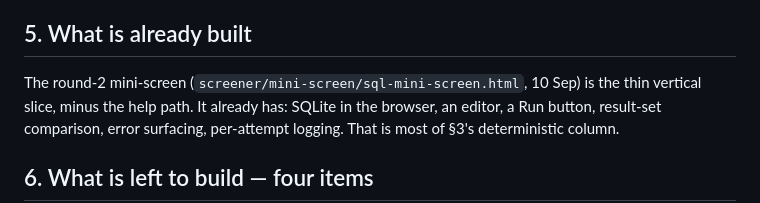
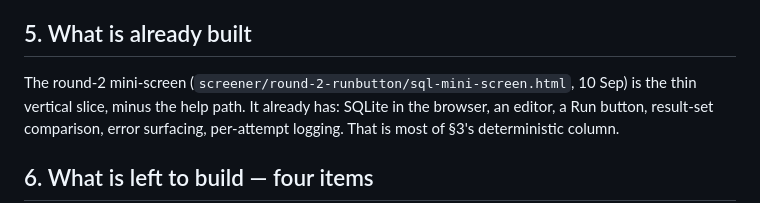
Before and after one commit to vikrantnegi/withholding-pilot, a Markdown page: PRD-v1.md, the part around the change. Drawn GitHub-style.

Commit message:
PRD-v1 §5: fix stale path to the round-2 mini-screen
The file moved to screener/round-2-runbutton/ in the 13 Sep restructure.

Co-Authored-By: Claude Opus 5 <noreply@anthropic.com>
Claude-Session: https://claude.ai/code/session_018eRFihcdz1gdxf3RmPB8Yb

```diff
--- a/PRD-v1.md
+++ b/PRD-v1.md
@@ -132,7 +132,7 @@ tracing definition and it is what the scoring script implements.
 
 ## 5. What is already built
 
-The round-2 mini-screen (`screener/mini-screen/sql-mini-screen.html`, 10 Sep) is the thin
+The round-2 mini-screen (`screener/round-2-runbutton/sql-mini-screen.html`, 10 Sep) is the thin
 vertical slice, minus the help path. It already has: SQLite in the browser, an editor, a Run
 button, result-set comparison, error surfacing, per-attempt logging. That is most of §3's
 deterministic column.
```
